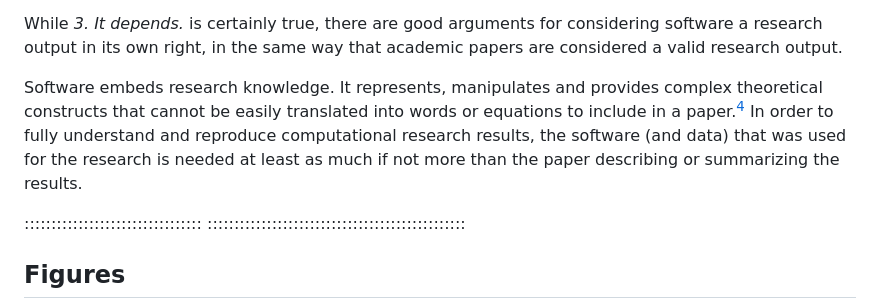
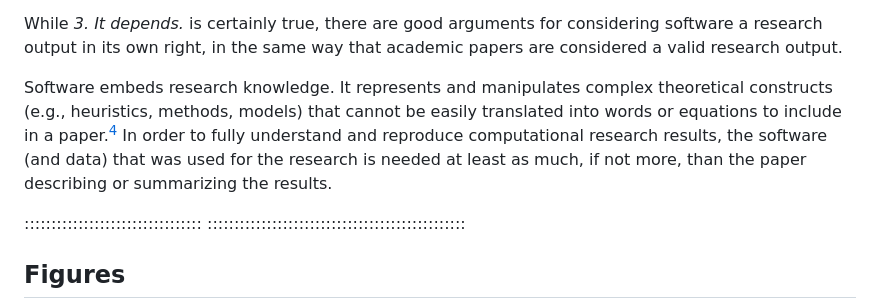
Before and after one commit to sdruskat/software-citation-lesson, a Markdown page: episodes/introduction.md, the part around the change. GitHub-like rendering.

Commit message:
Improve wording in introductory challenges

```diff
--- a/episodes/introduction.md
+++ b/episodes/introduction.md
@@ -74,11 +74,11 @@ for considering software a research output in its own right, in the same
 way that academic papers are considered a valid research output.
 
 Software embeds research knowledge.
-It represents, manipulates and provides complex theoretical constructs
+It represents and manipulates complex theoretical constructs (e.g., heuristics, methods, models)
 that cannot be easily translated into words or equations to include in a paper.[^4]
 In order to fully understand and reproduce computational research results,
-the software (and data) that was used for the research is needed at least as much
-if not more than the paper describing or summarizing the results.
+the software (and data) that was used for the research is needed at least as much,
+if not more, than the paper describing or summarizing the results.
 
 :::::::::::::::::::::::::::::::::
 ::::::::::::::::::::::::::::::::::::::::::::::::
```
